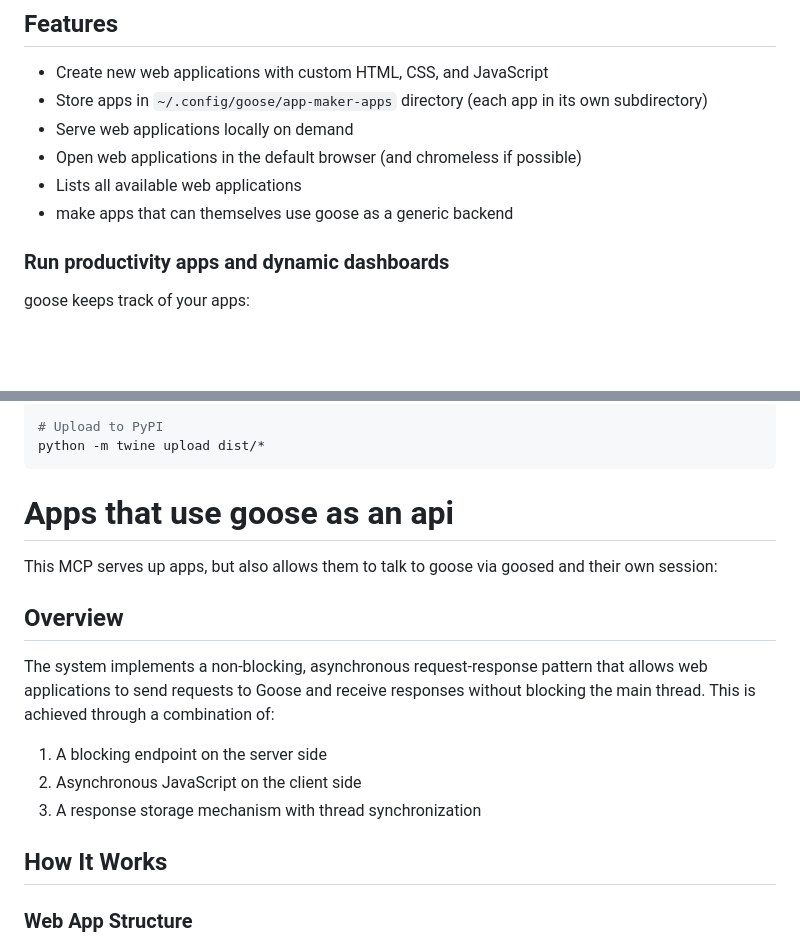
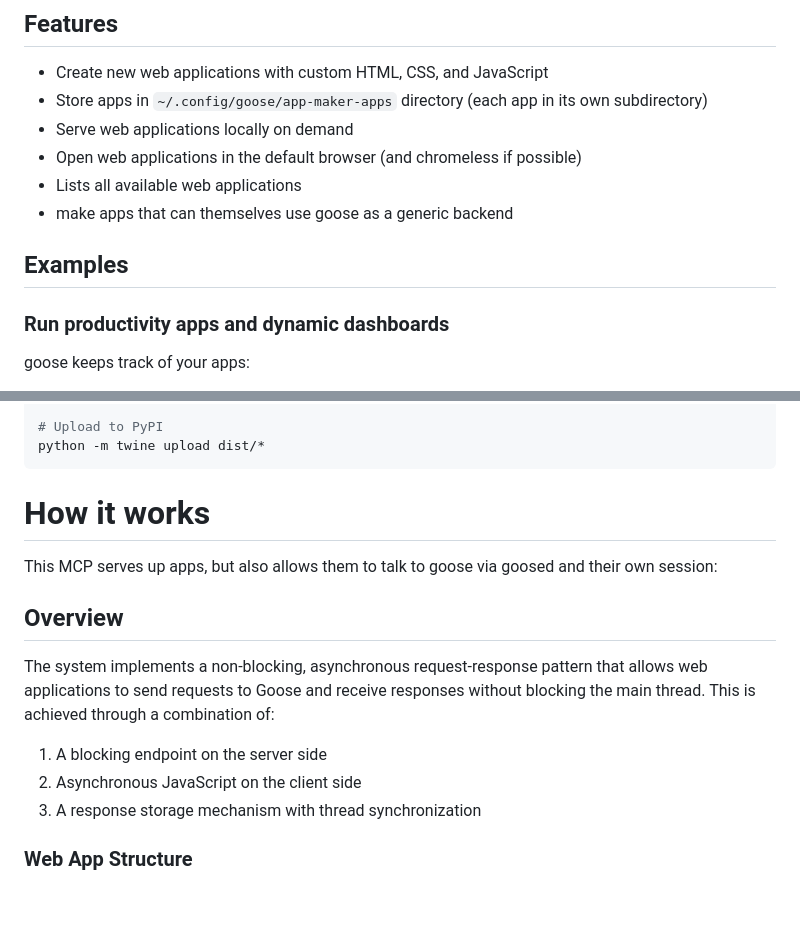
Before and after one commit to michaelneale/goose-app-maker-mcp, a Markdown page: README.md, 2 parts joined by grey strips. Drawn GitHub-style; blank space fills up the shorter version.

````diff
--- a/README.md
+++ b/README.md
@@ -10,6 +10,9 @@ This MCP (Model Context Protocol) servcer allows users to create, manage, and se
 - Open web applications in the default browser (and chromeless if possible)
 - Lists all available web applications
 - make apps that can themselves use goose as a generic backend
+
+
+## Examples
 
 ### Run productivity apps and dynamic dashboards
 
@@ -83,7 +86,7 @@ uv pip install twine
 python -m twine upload dist/*
 ```
 
-# Apps that use goose as an api
+# How it works
 
 This MCP serves up apps, but also allows them to talk to goose via goosed and their own session:
 
@@ -94,8 +97,6 @@ The system implements a non-blocking, asynchronous request-response pattern that
 1. A blocking endpoint on the server side
 2. Asynchronous JavaScript on the client side
 3. A response storage mechanism with thread synchronization
-
-## How It Works
 
 ### Web App Structure
 
````
